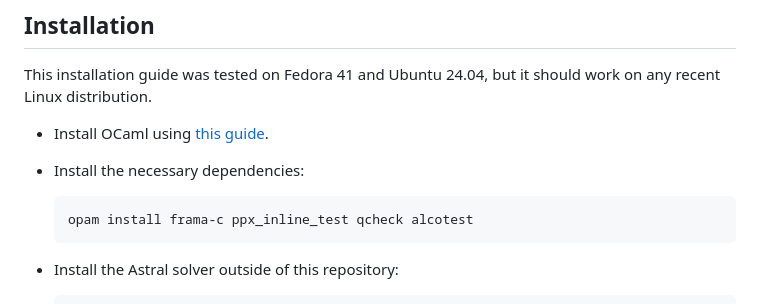
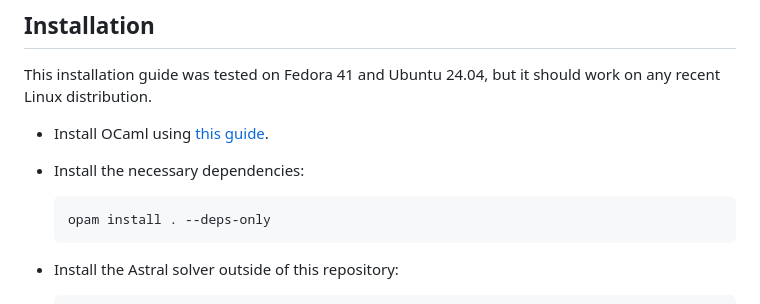
Before and after one commit to pepega007xd/slplugin, a Markdown page: README.md, the part around the change. Rendered like a GitHub page.

Commit message:
README: install dependencies using .opam file

````diff
--- a/README.md
+++ b/README.md
@@ -11,7 +11,7 @@ This installation guide was tested on Fedora 41 and Ubuntu 24.04, but it should
 - Install the necessary dependencies:
 
   ```bash
-  opam install frama-c ppx_inline_test qcheck alcotest
+  opam install . --deps-only
   ```
 
 - Install the Astral solver outside of this repository:
````
